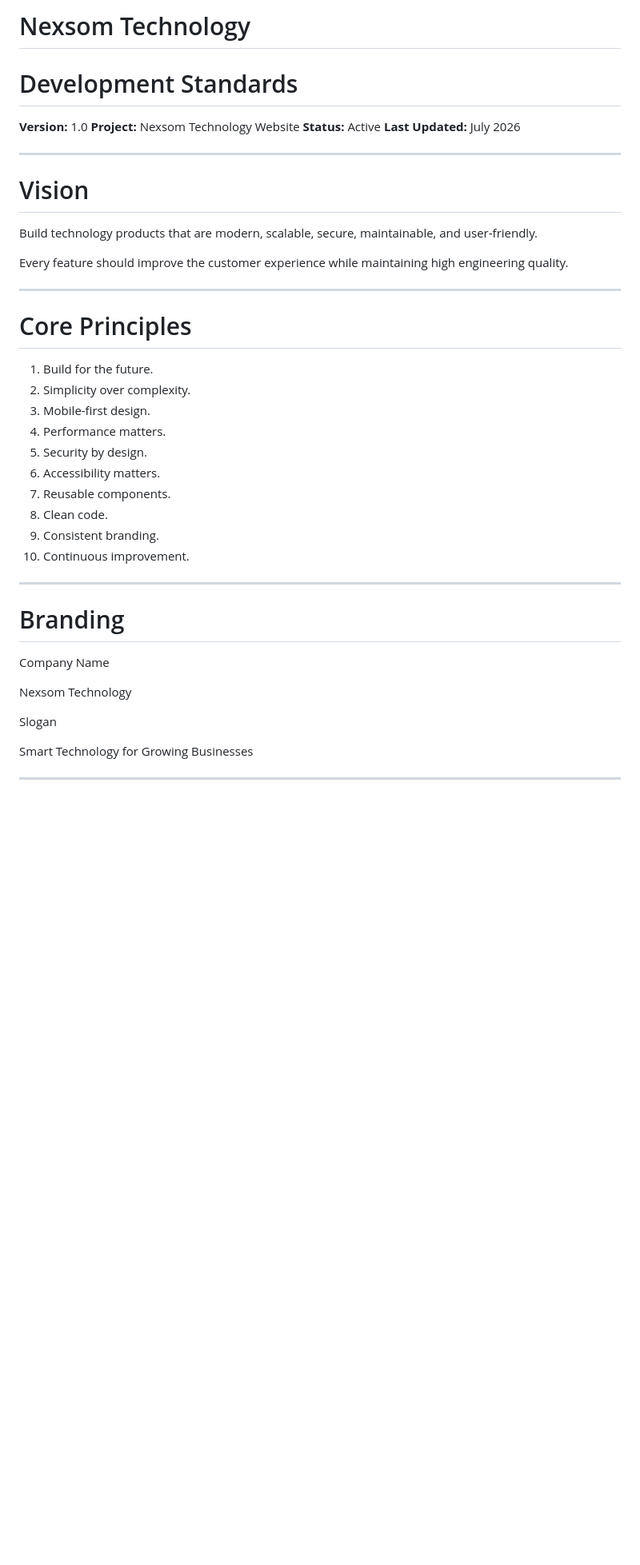
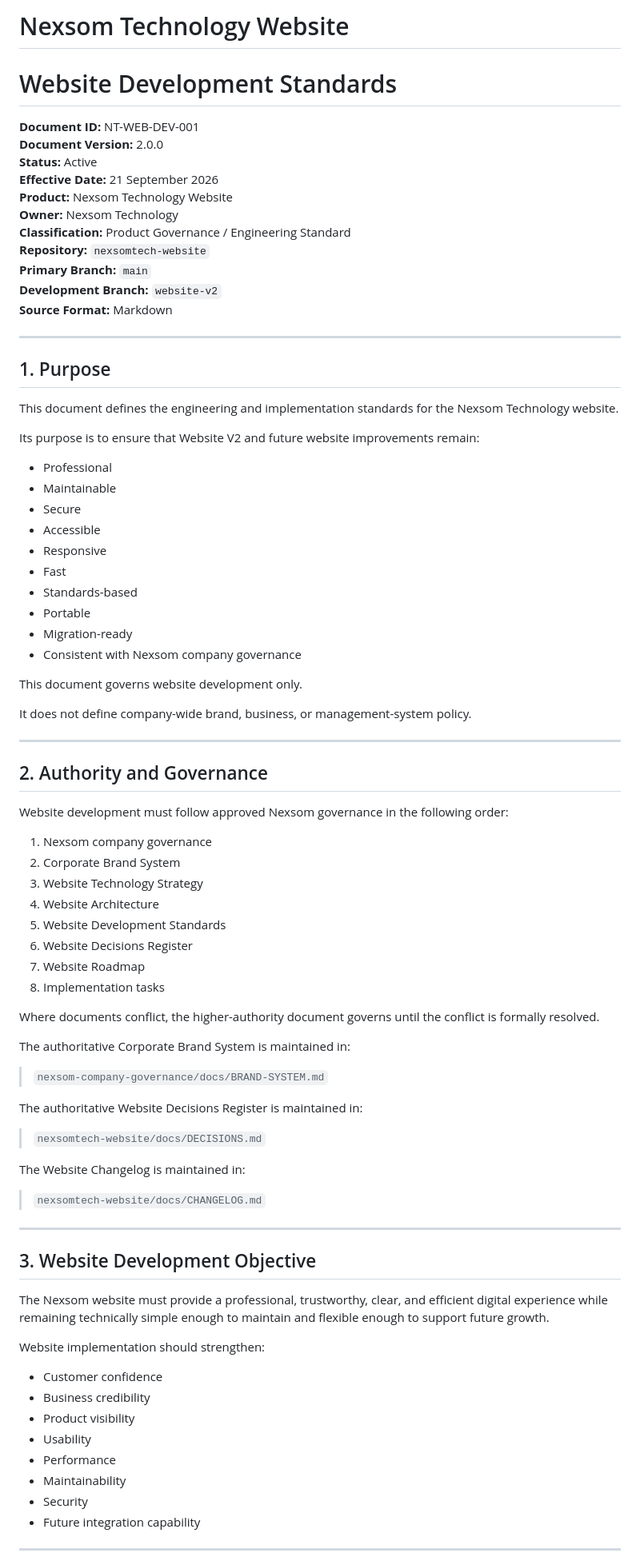
Before and after one commit to nexsomtech/nexsomtech-website, a Markdown page: docs/DEVELOPMENT-STANDARDS.md, the part around one of its changes. Shown at 80% size. GitHub-like rendering; blank space fills up the shorter version.

Commit message:
Regenerate Website Development Standards

```diff
--- a/docs/DEVELOPMENT-STANDARDS.md
+++ b/docs/DEVELOPMENT-STANDARDS.md
@@ -1,45 +1,86 @@
-# Nexsom Technology
-# Development Standards
+# Nexsom Technology Website
+# Website Development Standards
 
-**Version:** 1.0
-**Project:** Nexsom Technology Website
+**Document ID:** NT-WEB-DEV-001
+**Document Version:** 2.0.0
 **Status:** Active
-**Last Updated:** July 2026
+**Effective Date:** 21 September 2026
+**Product:** Nexsom Technology Website
+**Owner:** Nexsom Technology
+**Classification:** Product Governance / Engineering Standard
+**Repository:** `nexsomtech-website`
+**Primary Branch:** `main`
+**Development Branch:** `website-v2`
+**Source Format:** Markdown
 
 ---
 
-# Vision
+## 1. Purpose
 
-Build technology products that are modern, scalable, secure, maintainable, and user-friendly.
+This document defines the engineering and implementation standards for the Nexsom Technology website.
 
-Every feature should improve the customer experience while maintaining high engineering quality.
+Its purpose is to ensure that Website V2 and future website improvements remain:
+
+- Professional
+- Maintainable
+- Secure
+- Accessible
+- Responsive
+- Fast
+- Standards-based
+- Portable
+- Migration-ready
+- Consistent with Nexsom company governance
+
+This document governs website development only.
+
+It does not define company-wide brand, business, or management-system policy.
 
 ---
 
-# Core Principles
+## 2. Authority and Governance
 
-1. Build for the future.
-2. Simplicity over complexity.
-3. Mobile-first design.
-4. Performance matters.
-5. Security by design.
-6. Accessibility matters.
-7. Reusable components.
-8. Clean code.
-9. Consistent branding.
-10. Continuous improvement.
+Website development must follow approved Nexsom governance in the following order:
+
+1. Nexsom company governance
+2. Corporate Brand System
+3. Website Technology Strategy
+4. Website Architecture
+5. Website Development Standards
+6. Website Decisions Register
+7. Website Roadmap
+8. Implementation tasks
+
+Where documents conflict, the higher-authority document governs until the conflict is formally resolved.
+
+The authoritative Corporate Brand System is maintained in:
+
+> `nexsom-company-governance/docs/BRAND-SYSTEM.md`
+
+The authoritative Website Decisions Register is maintained in:
+
+> `nexsomtech-website/docs/DECISIONS.md`
+
+The Website Changelog is maintained in:
+
+> `nexsomtech-website/docs/CHANGELOG.md`
 
 ---
 
-# Branding
+## 3. Website Development Objective
 
-Company Name
+The Nexsom website must provide a professional, trustworthy, clear, and efficient digital experience while remaining technically simple enough to maintain and flexible enough to support future growth.
 
-Nexsom Technology
+Website implementation should strengthen:
 
-Slogan
-
-Smart Technology for Growing Businesses
+- Customer confidence
+- Business credibility
+- Product visibility
+- Usability
+- Performance
+- Maintainability
+- Security
+- Future integration capability
 
 ---
 
```
Also changed, not shown: other parts of docs/DEVELOPMENT-STANDARDS.md (+114 -316 lines).
